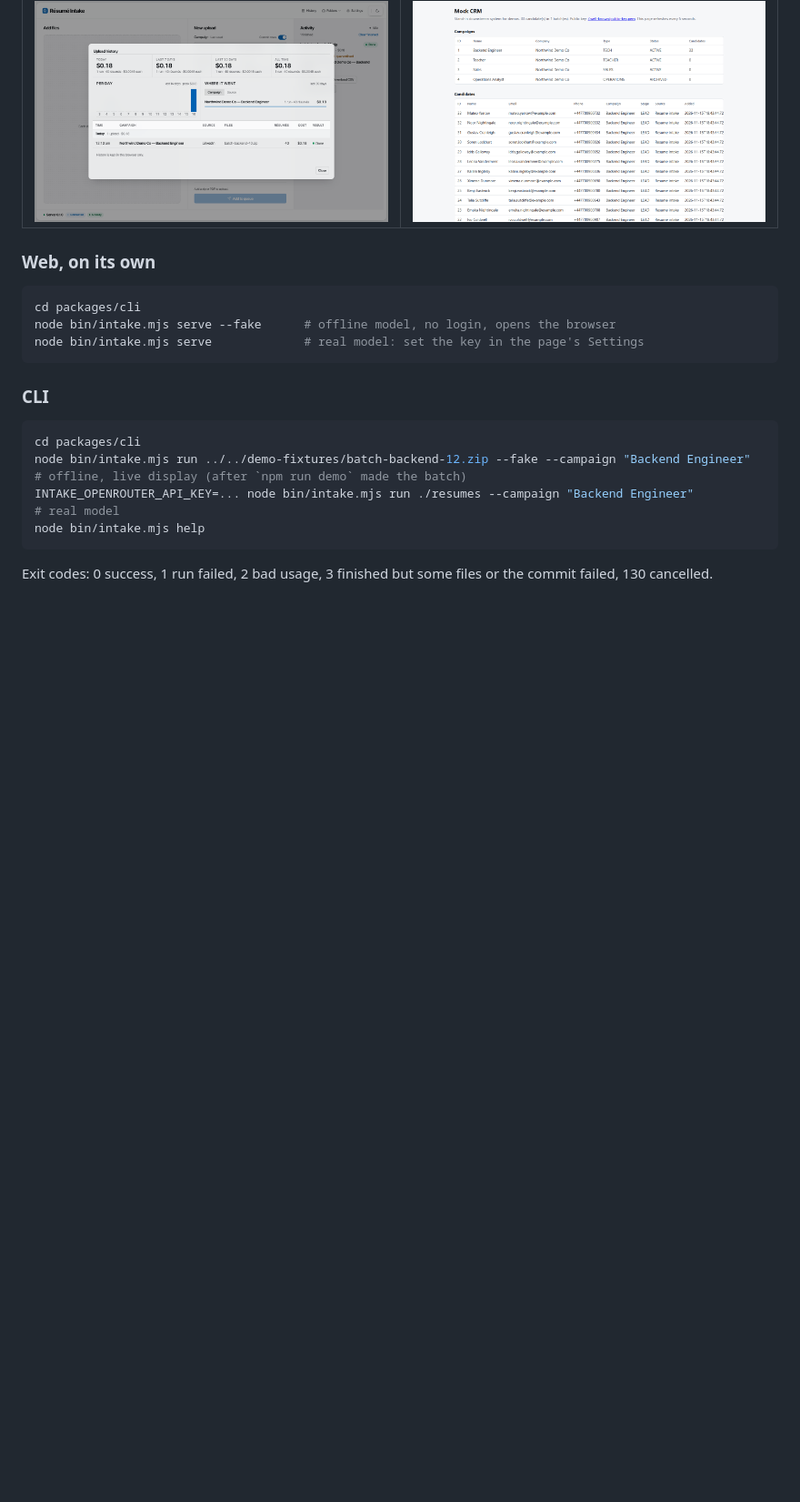
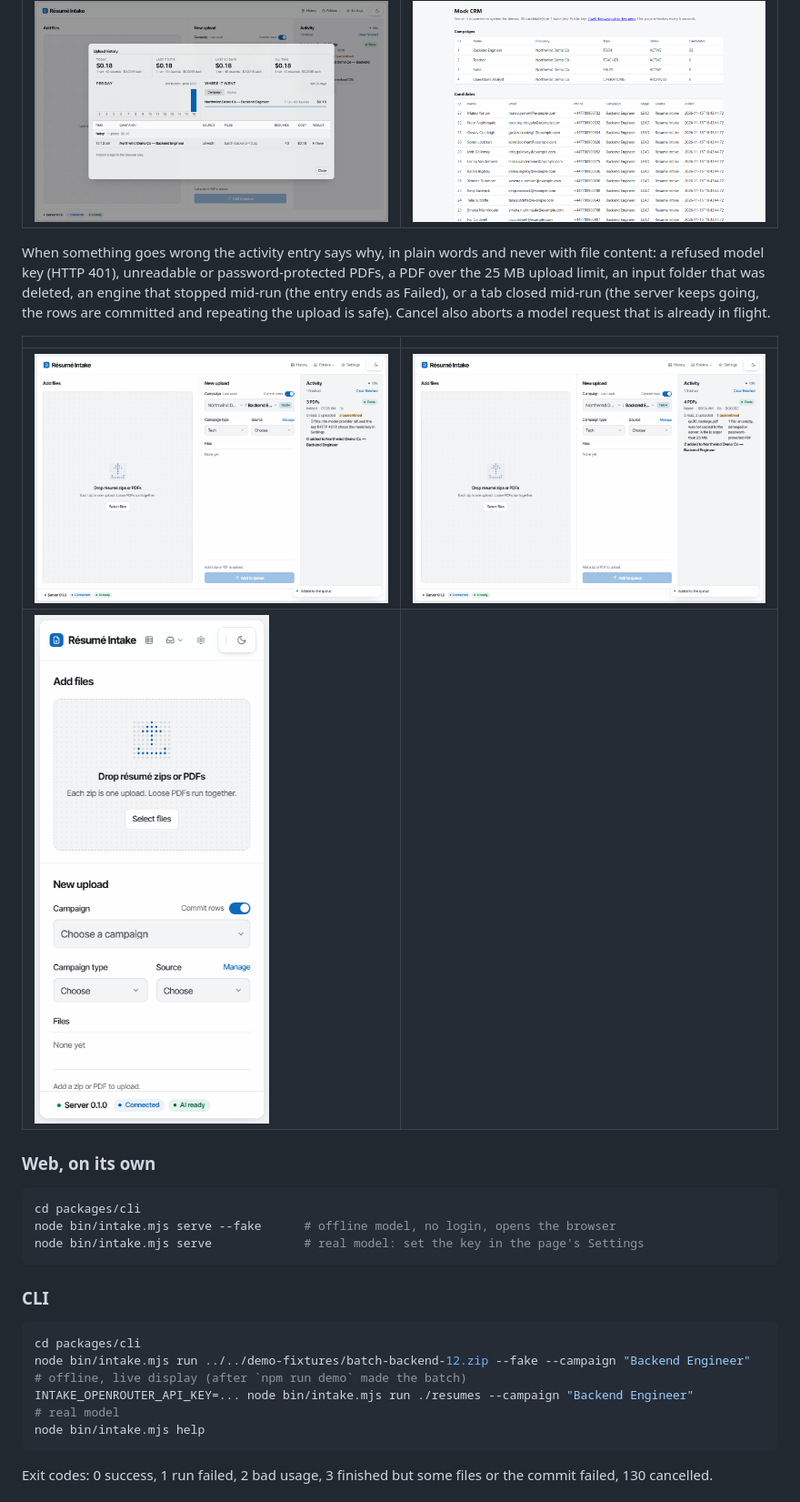
Before and after one commit to Hardik-RK/Resume-Handler, a Markdown page: README.md, the part around one of its changes. Shown at 91% size. Rendered like a GitHub page; pictures changed too: docs/img/12-phone-header.png (added), docs/img/13-key-refused.png (added), docs/img/14-files-left-out.png (added); blank space fills up the shorter version.

Commit message:
docs: README describes the failure messages, test counts, hand-run model check; add three screenshots

````diff
--- a/README.md
+++ b/README.md
@@ -76,6 +76,16 @@ on http://127.0.0.1:47900. Run it again and every row is reported as a duplicate
 | ![Settings](docs/img/07-settings.png) | ![Dark theme](docs/img/09-dark.png) |
 | ![History](docs/img/08-history.png) | ![The mock CRM page with the committed candidates](docs/img/11-mock-crm.png) |
 
+When something goes wrong the activity entry says why, in plain words and never with file content: a refused model key (HTTP 401), unreadable or
+password-protected PDFs, a PDF over the 25 MB upload limit, an input folder that was deleted, an engine that stopped mid-run (the entry ends as Failed),
+or a tab closed mid-run (the server keeps going, the rows are committed and repeating the upload is safe). Cancel also aborts a model request that is
+already in flight.
+
+| | |
+| --- | --- |
+| ![All files failed: the model key was refused](docs/img/13-key-refused.png) | ![A file over 25 MB and an unreadable PDF are listed](docs/img/14-files-left-out.png) |
+| ![The top bar at 375 px wide](docs/img/12-phone-header.png) | |
+
 ### Web, on its own
 
 ```bash
````
Also changed, not shown: other parts of README.md (+5 -5 lines).
